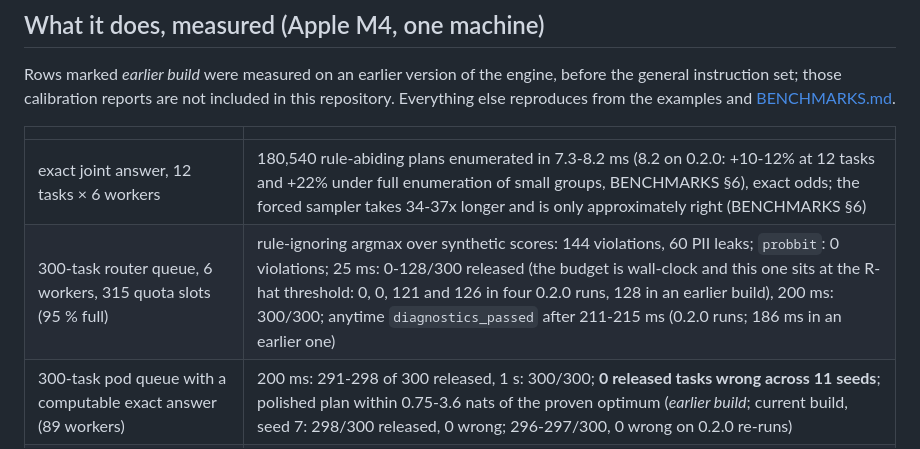
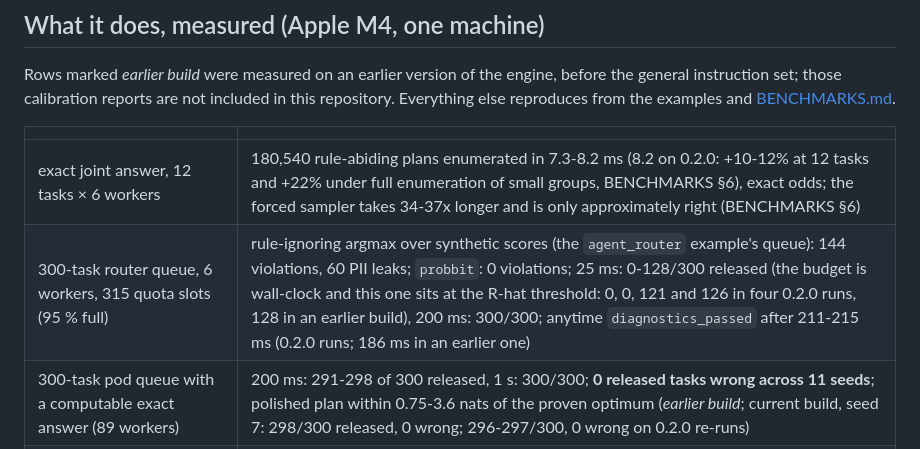
Before and after one commit to BitmapAsset/probbit, a Markdown page: README.md, the part around the change. GitHub-like rendering.

Commit message:
README: label the 144-violation measured row as the agent_router example's queue

```diff
--- a/README.md
+++ b/README.md
@@ -471,7 +471,7 @@ calibration reports are not included in this repository. Everything else reprodu
 | | |
 |---|---|
 | exact joint answer, 12 tasks × 6 workers | 180,540 rule-abiding plans enumerated in 7.3-8.2 ms (8.2 on 0.2.0: +10-12% at 12 tasks and +22% under full enumeration of small groups, BENCHMARKS §6), exact odds; the forced sampler takes 34-37x longer and is only approximately right (BENCHMARKS §6) |
-| 300-task router queue, 6 workers, 315 quota slots (95 % full) | rule-ignoring argmax over synthetic scores: 144 violations, 60 PII leaks; `probbit`: 0 violations; 25 ms: 0-128/300 released (the budget is wall-clock and this one sits at the R-hat threshold: 0, 0, 121 and 126 in four 0.2.0 runs, 128 in an earlier build), 200 ms: 300/300; anytime `diagnostics_passed` after 211-215 ms (0.2.0 runs; 186 ms in an earlier one) |
+| 300-task router queue, 6 workers, 315 quota slots (95 % full) | rule-ignoring argmax over synthetic scores (the `agent_router` example's queue): 144 violations, 60 PII leaks; `probbit`: 0 violations; 25 ms: 0-128/300 released (the budget is wall-clock and this one sits at the R-hat threshold: 0, 0, 121 and 126 in four 0.2.0 runs, 128 in an earlier build), 200 ms: 300/300; anytime `diagnostics_passed` after 211-215 ms (0.2.0 runs; 186 ms in an earlier one) |
 | 300-task pod queue with a computable exact answer (89 workers) | 200 ms: 291-298 of 300 released, 1 s: 300/300; **0 released tasks wrong across 11 seeds**; polished plan within 0.75-3.6 nats of the proven optimum (*earlier build*; current build, seed 7: 298/300 released, 0 wrong; 296-297/300, 0 wrong on 0.2.0 re-runs) |
 | released tasks that were wrong (vs exact oracles, all families) | **0 of 28,007** on a fully out-of-sample calibration set (*earlier build*; a rule-of-three bound of ≈ 1.1e-4 per task would assume independent tasks, which tasks sharing a run are not). Current build (gate/3; all four re-run on 0.2.0): 0 wrong of 1,731 released router tasks, 929 max-cut spins, 525 colouring vertices and 428 scheduled jobs (BENCHMARKS §2-§4) |
 | whole-answer false passes on exact-oracle sets | 1 of 408 (*earlier build*); the guard added for it gives 0 of 393 **in-sample**; the one fresh set after it (96 hard runs) passed none. 0 false of 72 max-cut whole answers on the 0.1.0 gate, 0 of 61 on 0.2.0 (BENCHMARKS §3, re-run on 0.2.0). **Adversarial stress corpus (0.2.0): 2-3 of 20 seeds per family pass with every released item wrong** (Known failure modes) |
```
